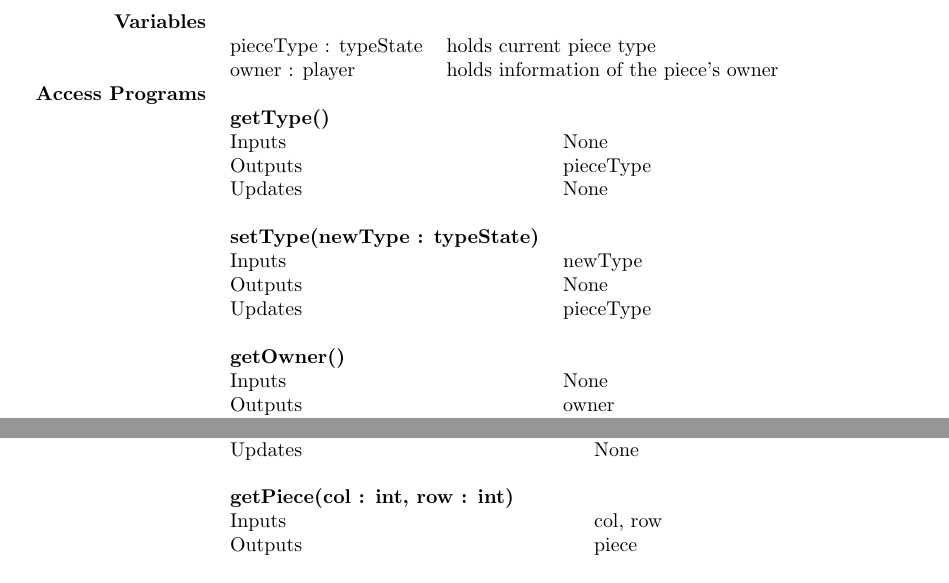
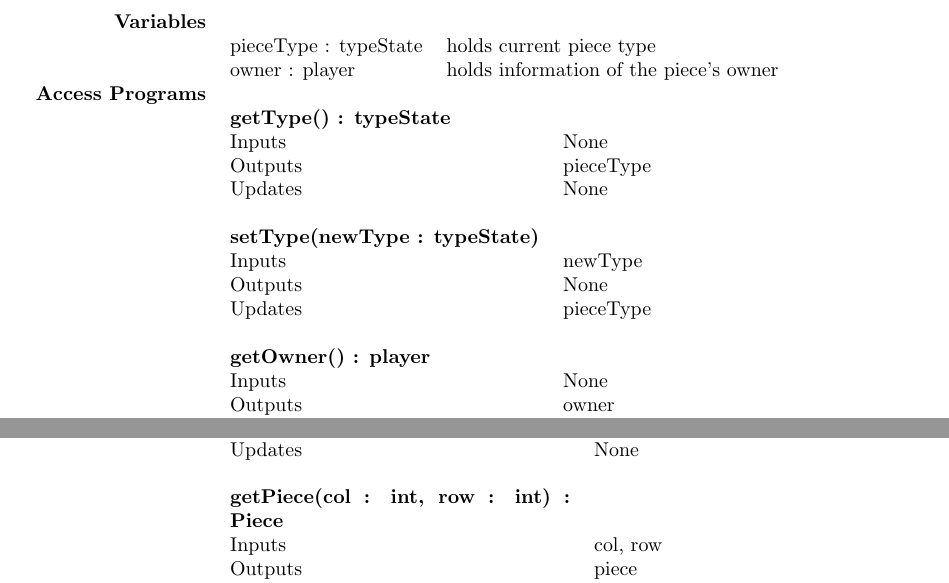
Before and after one commit to phamd/XNA-Checkers-Documentation, a LaTeX document (CheckersDesignDocument.tex): two parts of pages 3 and 4 of 4, joined at a grey line, cut so that both start at the same text. Compiled offline with pdfLaTeX.

Commit message:
placed types on implementation methods in latex

```diff
--- a/CheckersDesignDocument.tex
+++ b/CheckersDesignDocument.tex
@@ -152,7 +152,7 @@ Modules are stuff.
 
             Access Programs & \begin{tabular}[t]{@{} l l p{8cm}}
                                      & \\
-                                    \bf{getType()} & \\
+                                    \bf{getType()} : typeState & \\
                                     Inputs &  None \\
                                     Outputs & pieceType \\
                                     Updates & None \\
@@ -162,7 +162,7 @@ Modules are stuff.
                                     Outputs & None \\
                                     Updates & pieceType \\
                                      & \\
-                                    \bf{getOwner()} & \\
+                                    \bf{getOwner()} : player & \\
                                     Inputs & None \\
                                     Outputs & owner \\
                                     Updates & None \\
@@ -234,7 +234,7 @@ Modules are stuff.
                                     Outputs & None \\
                                     Updates & None \\
                                      & \\
-                                    \bf{getPiece(col : int, row : int)} & \\
+                                    \bf{getPiece(col : int, row : int)} : Piece & \\
                                     Inputs & col, row \\
                                     Outputs & piece \\
                                     Updates & None \\
```
Also changed, not shown: CheckersDesignDocument.pdf, CheckersDesignDocument.tex (2 more changed lines).
